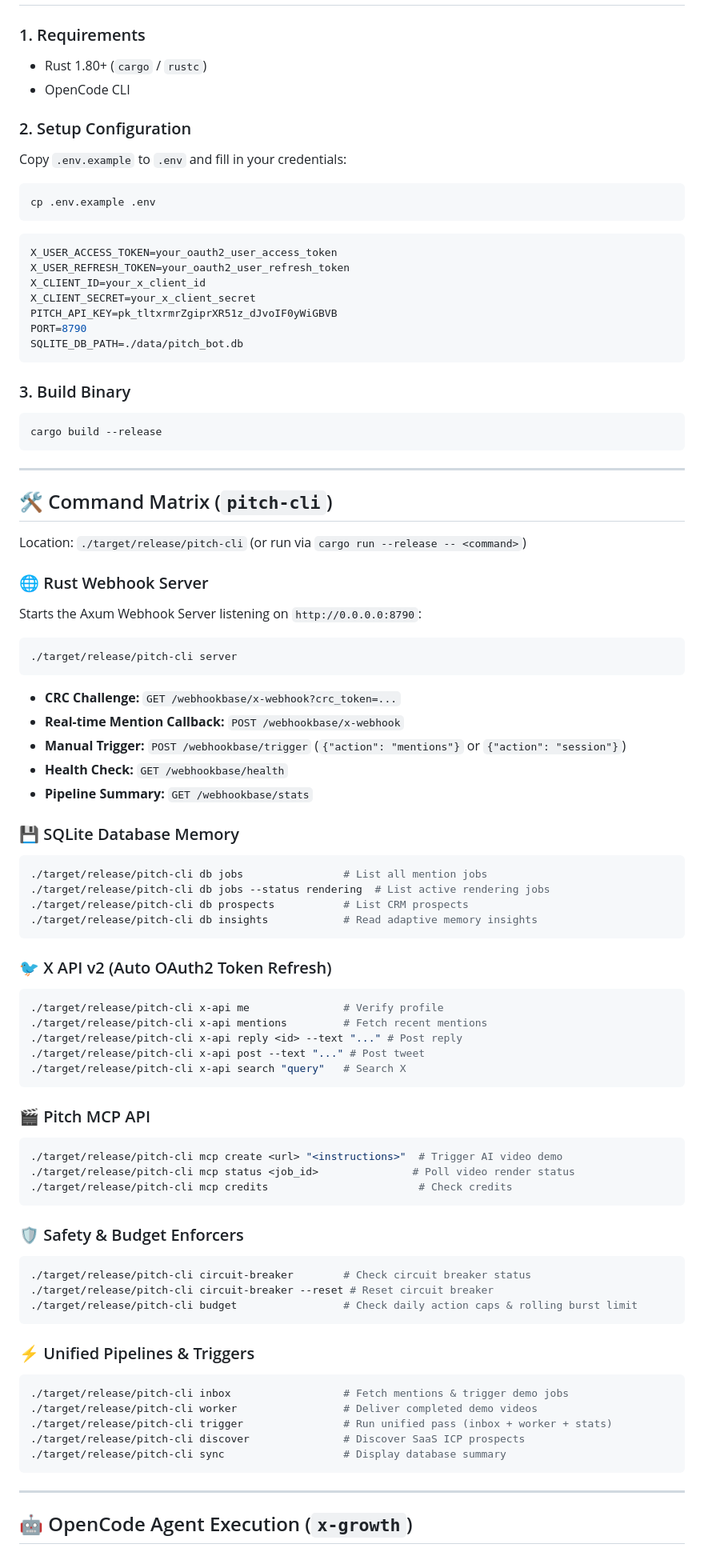
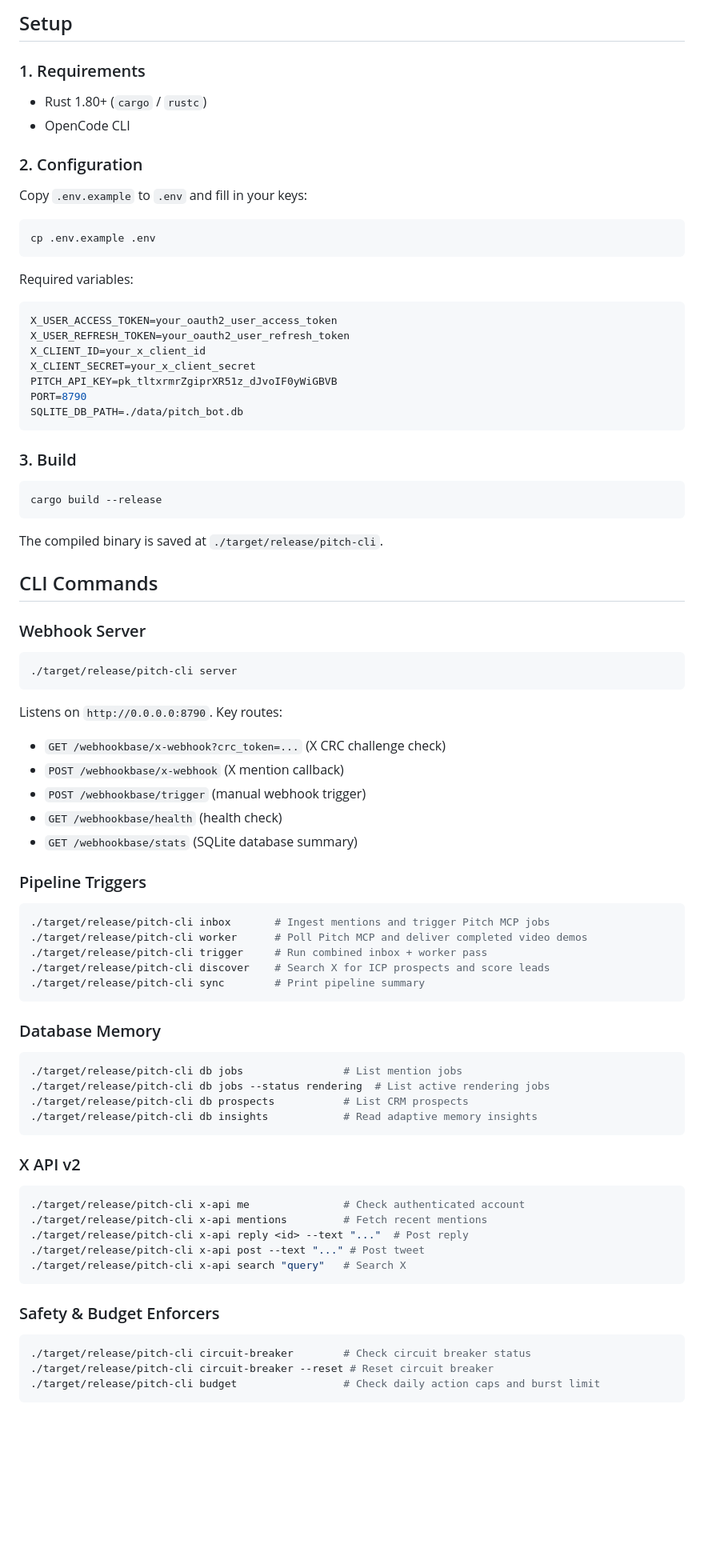
Before and after one commit to 0xAdnan/x_bot, a Markdown page: README.md, the part around one of its changes. Shown at 80% size. Drawn GitHub-style; blank space fills up the shorter version.

````diff
--- a/README.md
+++ b/README.md
@@ -48,13 +49,19 @@ This system operates natively inside OpenCode using:
+## Setup
 
 ### 1. Requirements
-* Rust 1.80+ (`cargo` / `rustc`)
-* OpenCode CLI
 
-### 2. Setup Configuration
-Copy `.env.example` to `.env` and fill in your credentials:
+- Rust 1.80+ (`cargo` / `rustc`)
+- OpenCode CLI
+
+### 2. Configuration
+
+Copy `.env.example` to `.env` and fill in your keys:
+
 ```bash
 cp .env.example .env
 ```
+
+Required variables:
 
 ```env
 X_USER_ACCESS_TOKEN=your_oauth2_user_access_token
@@ -66,69 +73,62 @@ PORT=8790
 SQLITE_DB_PATH=./data/pitch_bot.db
 ```
 
-### 3. Build Binary
+### 3. Build
+
 ```bash
 cargo build --release
 ```
 
----
+The compiled binary is saved at `./target/release/pitch-cli`.
 
-## 🛠️ Command Matrix (`pitch-cli`)
+## CLI Commands
 
-Location: `./target/release/pitch-cli` (or run via `cargo run --release -- <command>`)
+### Webhook Server
 
-### 🌐 Rust Webhook Server
-Starts the Axum Webhook Server listening on `http://0.0.0.0:8790`:
 ```bash
 ./target/release/pitch-cli server
 ```
-* **CRC Challenge:** `GET /webhookbase/x-webhook?crc_token=...`
-* **Real-time Mention Callback:** `POST /webhookbase/x-webhook`
-* **Manual Trigger:** `POST /webhookbase/trigger` (`{"action": "mentions"}` or `{"action": "session"}`)
-* **Health Check:** `GET /webhookbase/health`
-* **Pipeline Summary:** `GET /webhookbase/stats`
 
-### 💾 SQLite Database Memory
+Listens on `http://0.0.0.0:8790`. Key routes:
+- `GET /webhookbase/x-webhook?crc_token=...` (X CRC challenge check)
+- `POST /webhookbase/x-webhook` (X mention callback)
+- `POST /webhookbase/trigger` (manual webhook trigger)
+- `GET /webhookbase/health` (health check)
+- `GET /webhookbase/stats` (SQLite database summary)
+
+### Pipeline Triggers
+
 ```bash
-./target/release/pitch-cli db jobs                # List all mention jobs
+./target/release/pitch-cli inbox       # Ingest mentions and trigger Pitch MCP jobs
+./target/release/pitch-cli worker      # Poll Pitch MCP and deliver completed video demos
+./target/release/pitch-cli trigger     # Run combined inbox + worker pass
+./target/release/pitch-cli discover    # Search X for ICP prospects and score leads
+./target/release/pitch-cli sync        # Print pipeline summary
+```
+
+### Database Memory
+
+```bash
+./target/release/pitch-cli db jobs                # List mention jobs
 ./target/release/pitch-cli db jobs --status rendering  # List active rendering jobs
 ./target/release/pitch-cli db prospects           # List CRM prospects
 ./target/release/pitch-cli db insights            # Read adaptive memory insights
 ```
 
-### 🐦 X API v2 (Auto OAuth2 Token Refresh)
+### X API v2
+
 ```bash
-./target/release/pitch-cli x-api me               # Verify profile
+./target/release/pitch-cli x-api me               # Check authenticated account
 ./target/release/pitch-cli x-api mentions         # Fetch recent mentions
-./target/release/pitch-cli x-api reply <id> --text "..." # Post reply
+./target/release/pitch-cli x-api reply <id> --text "..."  # Post reply
 ./target/release/pitch-cli x-api post --text "..." # Post tweet
 ./target/release/pitch-cli x-api search "query"   # Search X
 ```
 
-### 🎬 Pitch MCP API
-```bash
-./target/release/pitch-cli mcp create <url> "<instructions>"  # Trigger AI video demo
-./target/release/pitch-cli mcp status <job_id>               # Poll video render status
-./target/release/pitch-cli mcp credits                        # Check credits
-```
+### Safety & Budget Enforcers
 
-### 🛡️ Safety & Budget Enforcers
 ```bash
 ./target/release/pitch-cli circuit-breaker        # Check circuit breaker status
 ./target/release/pitch-cli circuit-breaker --reset # Reset circuit breaker
-./target/release/pitch-cli budget                 # Check daily action caps & rolling burst limit
+./target/release/pitch-cli budget                 # Check daily action caps and burst limit
 ```
-
-### ⚡ Unified Pipelines & Triggers
-```bash
-./target/release/pitch-cli inbox                  # Fetch mentions & trigger demo jobs
-./target/release/pitch-cli worker                 # Deliver completed demo videos
-./target/release/pitch-cli trigger                # Run unified pass (inbox + worker + stats)
-./target/release/pitch-cli discover               # Discover SaaS ICP prospects
-./target/release/pitch-cli sync                   # Display database summary
-```
-
----
-
-## 🤖 OpenCode Agent Execution (`x-growth`)
-
````
Also changed, not shown: other parts of README.md (+39 -53 lines), assets/open-chamber-scheduler.png (added), 1 other file.
